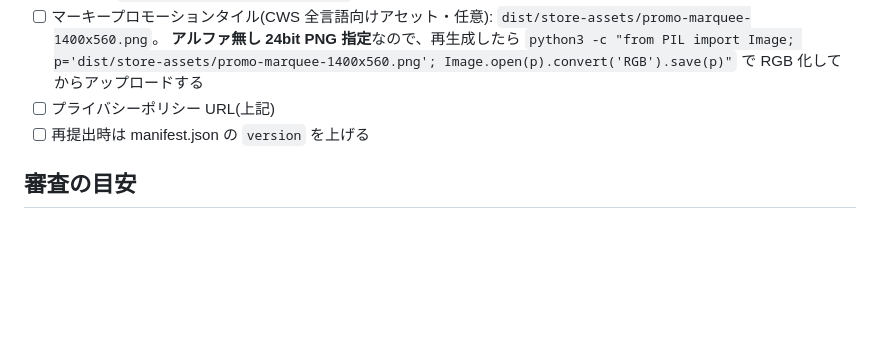
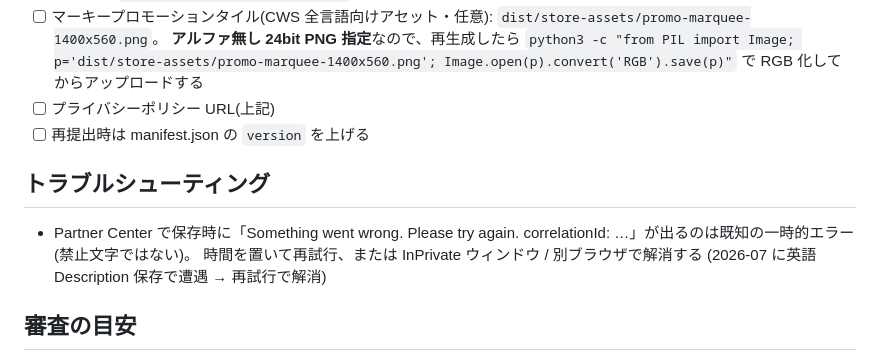
Before and after one commit to itwuthe3/tab-harbor, a Markdown page: docs/store-listing.md, the part around the change. Drawn GitHub-style; blank space fills up the shorter version.

Commit message:
store-listing: Partner Center の correlationId エラーは一時的である旨を追記
Co-Authored-By: Claude Fable 5 <noreply@anthropic.com>

```diff
--- a/docs/store-listing.md
+++ b/docs/store-listing.md
@@ -192,6 +192,13 @@ Permissions. The sidePanel permission renders the UI, tabs lists and focuses or
 - [ ] プライバシーポリシー URL(上記)
 - [ ] 再提出時は manifest.json の `version` を上げる
 
+## トラブルシューティング
+
+- Partner Center で保存時に「Something went wrong. Please try again.
+  correlationId: …」が出るのは既知の一時的エラー(禁止文字ではない)。
+  時間を置いて再試行、または InPrivate ウィンドウ / 別ブラウザで解消する
+  (2026-07 に英語 Description 保存で遭遇 → 再試行で解消)
+
 ## 審査の目安
 
 - Chrome Web Store: 登録料 $5(初回のみ)。審査は通常 1〜3 日
```
